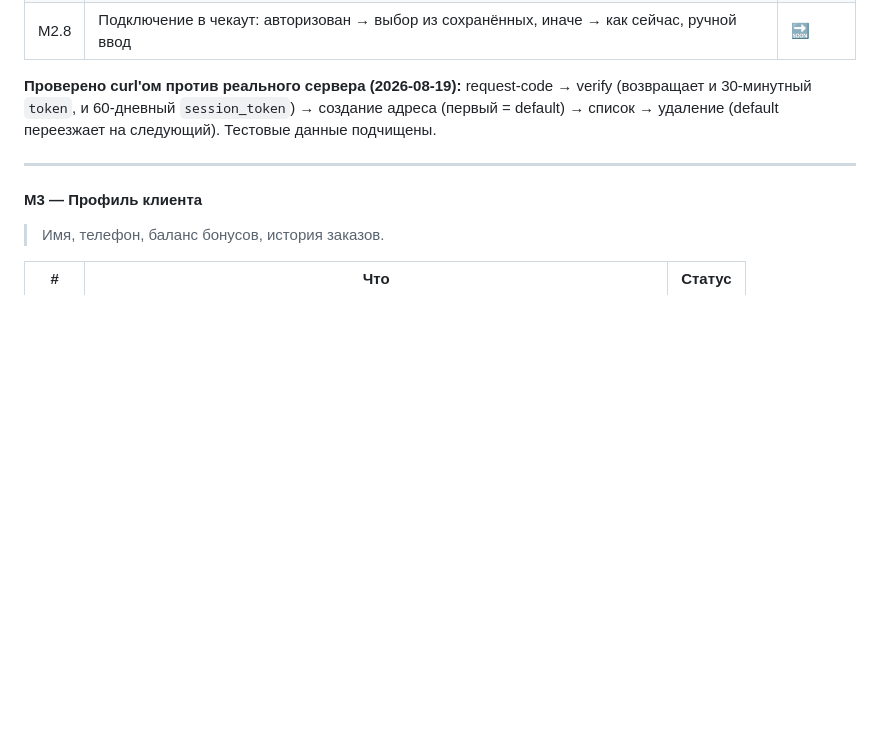
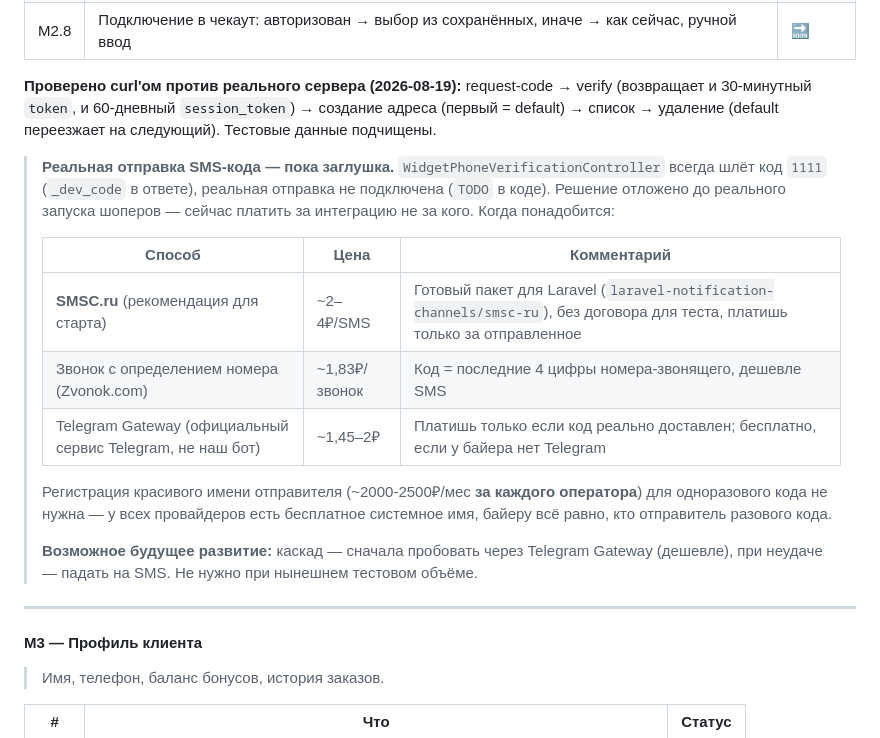
Before and after one commit to yakut54/service-box, a Markdown page: PLAN.md, the part around the change. Drawn GitHub-style; blank space fills up the shorter version.

Commit message:
docs(plan): note real SMS provider options for later (SMSC.ru recommended)

```diff
--- a/PLAN.md
+++ b/PLAN.md
@@ -752,6 +752,24 @@ servicebox/
 (первый = default) → список → удаление (default переезжает на следующий). Тестовые
 данные подчищены.
 
+> **Реальная отправка SMS-кода — пока заглушка.** `WidgetPhoneVerificationController`
+> всегда шлёт код `1111` (`_dev_code` в ответе), реальная отправка не подключена
+> (`TODO` в коде). Решение отложено до реального запуска шоперов — сейчас платить
+> за интеграцию не за кого. Когда понадобится:
+>
+> | Способ | Цена | Комментарий |
+> |---|---|---|
+> | **SMSC.ru** (рекомендация для старта) | ~2–4₽/SMS | Готовый пакет для Laravel (`laravel-notification-channels/smsc-ru`), без договора для теста, платишь только за отправленное |
+> | Звонок с определением номера (Zvonok.com) | ~1,83₽/звонок | Код = последние 4 цифры номера-звонящего, дешевле SMS |
+> | Telegram Gateway (официальный сервис Telegram, не наш бот) | ~1,45–2₽ | Платишь только если код реально доставлен; бесплатно, если у байера нет Telegram |
+>
+> Регистрация красивого имени отправителя (~2000-2500₽/мес **за каждого оператора**)
+> для одноразового кода не нужна — у всех провайдеров есть бесплатное системное имя,
+> байеру всё равно, кто отправитель разового кода.
+>
+> **Возможное будущее развитие:** каскад — сначала пробовать через Telegram Gateway
+> (дешевле), при неудаче — падать на SMS. Не нужно при нынешнем тестовом объёме.
+
 ---
 
 #### М3 — Профиль клиента
```
